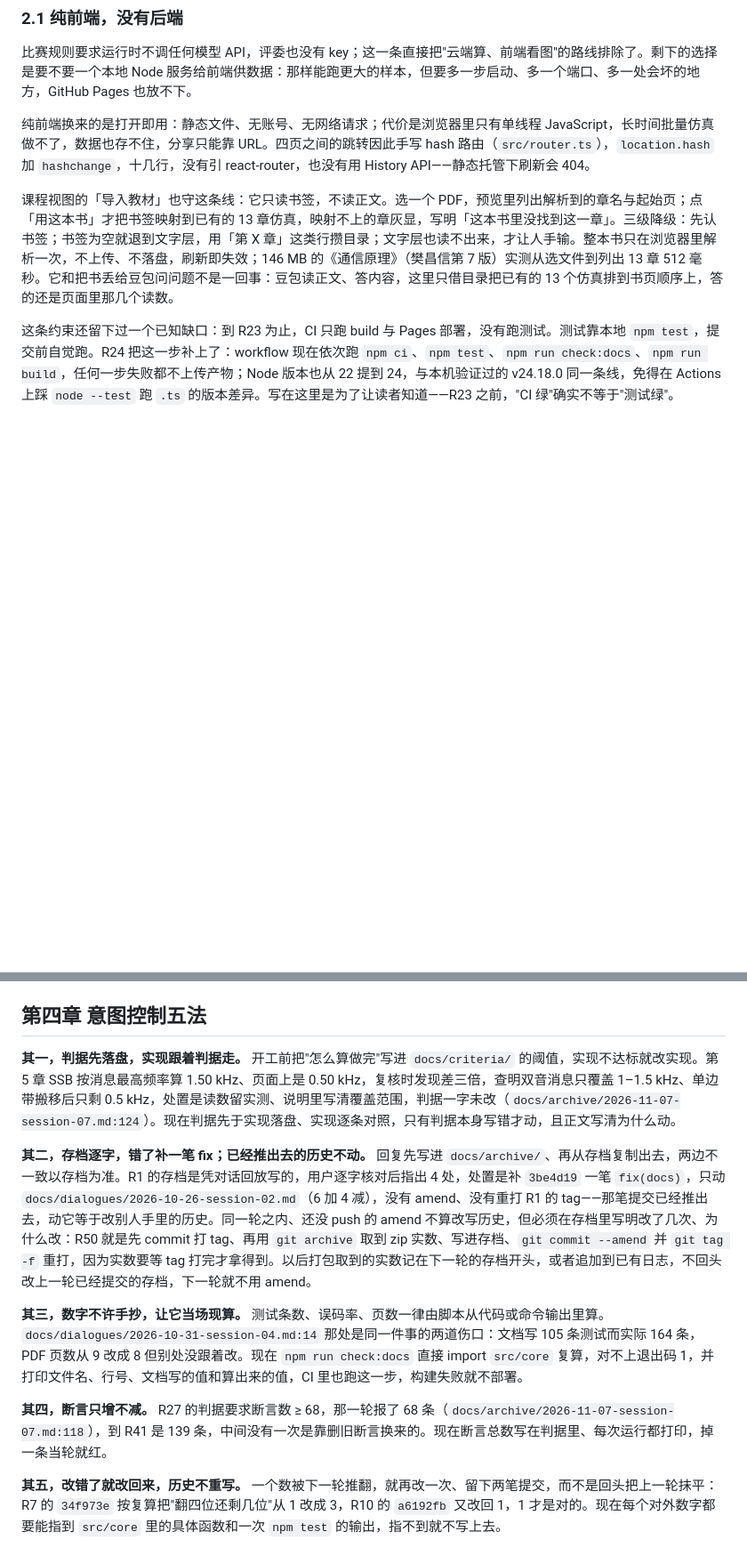
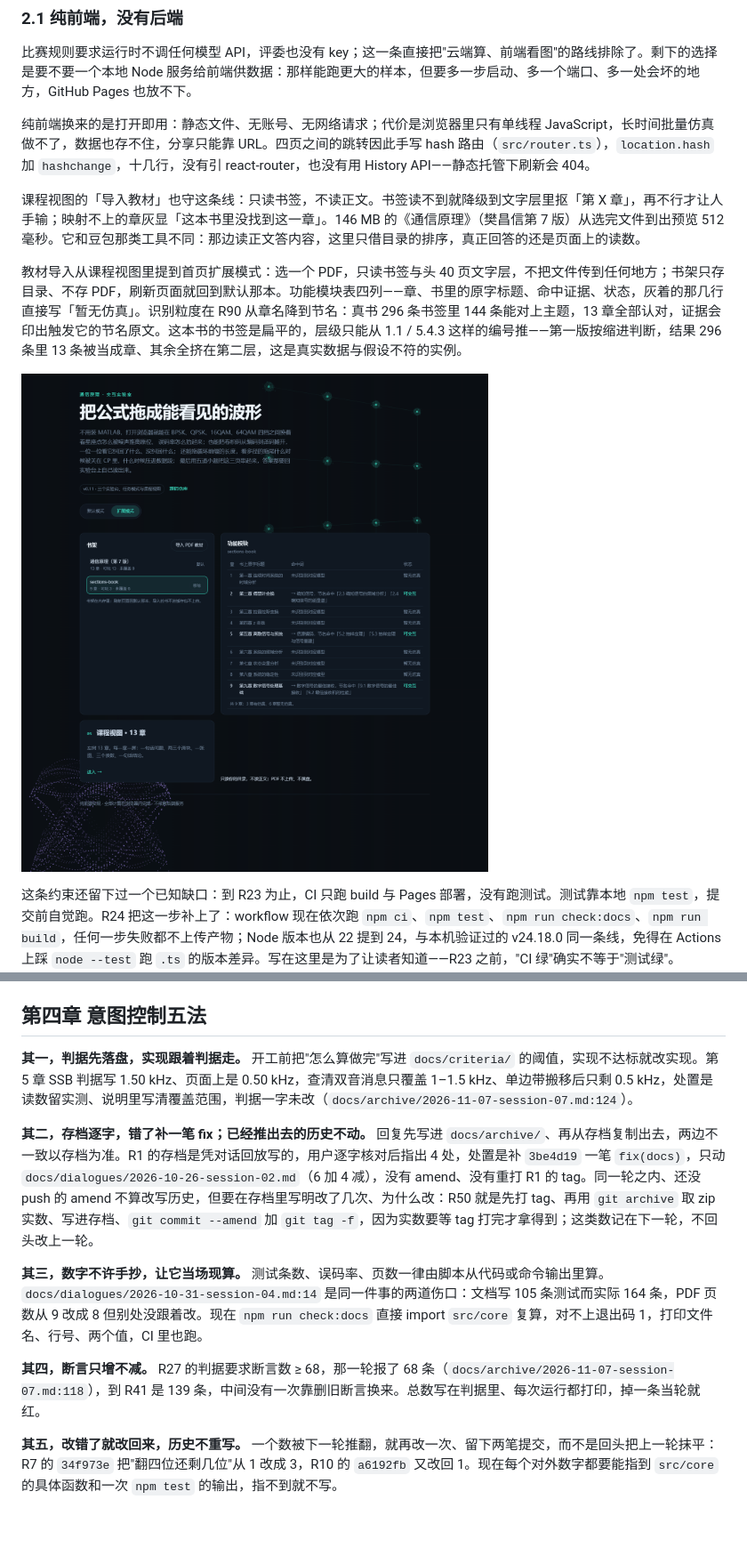
Before and after one commit to 240000000/comm-lab, a Markdown page: docs/tech-report.md, 2 parts joined by grey strips. Shown at 89% size. Rendered like a GitHub page; pictures changed too: docs/images/home-extra.png (added); blank space fills up the shorter version.

```diff
--- a/docs/tech-report.md
+++ b/docs/tech-report.md
@@ -207,7 +213,11 @@ R56 到 R74 又把第 2、5、10 三章的图和数对了一遍，五处对不
 
 纯前端换来的是打开即用：静态文件、无账号、无网络请求；代价是浏览器里只有单线程 JavaScript，长时间批量仿真做不了，数据也存不住，分享只能靠 URL。四页之间的跳转因此手写 hash 路由（`src/router.ts`），`location.hash` 加 `hashchange`，十几行，没有引 react-router，也没有用 History API——静态托管下刷新会 404。
 
-课程视图的「导入教材」也守这条线：它只读书签，不读正文。选一个 PDF，预览里列出解析到的章名与起始页；点「用这本书」才把书签映射到已有的 13 章仿真，映射不上的章灰显，写明「这本书里没找到这一章」。三级降级：先认书签；书签为空就退到文字层，用「第 X 章」这类行攒目录；文字层也读不出来，才让人手输。整本书只在浏览器里解析一次，不上传、不落盘，刷新即失效；146 MB 的《通信原理》（樊昌信第 7 版）实测从选文件到列出 13 章 512 毫秒。它和把书丢给豆包问问题不是一回事：豆包读正文、答内容，这里只借目录把已有的 13 个仿真排到书页顺序上，答的还是页面里那几个读数。
+课程视图的「导入教材」也守这条线：只读书签，不读正文。书签读不到就降级到文字层里抠「第 X 章」，再不行才让人手输；映射不上的章灰显「这本书里没找到这一章」。146 MB 的《通信原理》（樊昌信第 7 版）从选完文件到出预览 512 毫秒。它和豆包那类工具不同：那边读正文答内容，这里只借目录的排序，真正回答的还是页面上的读数。
+
+教材导入从课程视图里提到首页扩展模式：选一个 PDF，只读书签与头 40 页文字层，不把文件传到任何地方；书架只存目录、不存 PDF，刷新页面就回到默认那本。功能模块表四列——章、书里的原字标题、命中证据、状态，灰着的那几行直接写「暂无仿真」。识别粒度在 R90 从章名降到节名：真书 296 条书签里 144 条能对上主题，13 章全部认对，证据会印出触发它的节名原文。这本书的书签是扁平的，层级只能从 1.1 / 5.4.3 这样的编号推——第一版按缩进判断，结果 296 条里 13 条被当成章、其余全挤在第二层，这是真实数据与假设不符的实例。
+
+![首页扩展模式：内存书架与功能模块表，9 章里 3 章可交互，灰着的写清原因](images/home-extra.png)
 
 这条约束还留下过一个已知缺口：到 R23 为止，CI 只跑 build 与 Pages 部署，没有跑测试。测试靠本地 `npm test`，提交前自觉跑。R24 把这一步补上了：workflow 现在依次跑 `npm ci`、`npm test`、`npm run check:docs`、`npm run build`，任何一步失败都不上传产物；Node 版本也从 22 提到 24，与本机验证过的 v24.18.0 同一条线，免得在 Actions 上踩 `node --test` 跑 `.ts` 的版本差异。写在这里是为了让读者知道——R23 之前，"CI 绿"确实不等于"测试绿"。
 
@@ -522,12 +533,12 @@ tag 一律是 annotated（`git tag -a`，带一句注释），不是轻量 tag
 
 ## 第四章 意图控制五法
 
-**其一，判据先落盘，实现跟着判据走。** 开工前把"怎么算做完"写进 `docs/criteria/` 的阈值，实现不达标就改实现。第 5 章 SSB 按消息最高频率算 1.50 kHz、页面上是 0.50 kHz，复核时发现差三倍，查明双音消息只覆盖 1–1.5 kHz、单边带搬移后只剩 0.5 kHz，处置是读数留实测、说明里写清覆盖范围，判据一字未改（`docs/archive/2026-11-07-session-07.md:124`）。现在判据先于实现落盘、实现逐条对照，只有判据本身写错才动，且正文写清为什么动。
+**其一，判据先落盘，实现跟着判据走。** 开工前把"怎么算做完"写进 `docs/criteria/` 的阈值，实现不达标就改实现。第 5 章 SSB 判据写 1.50 kHz、页面上是 0.50 kHz，查清双音消息只覆盖 1–1.5 kHz、单边带搬移后只剩 0.5 kHz，处置是读数留实测、说明里写清覆盖范围，判据一字未改（`docs/archive/2026-11-07-session-07.md:124`）。
 
-**其二，存档逐字，错了补一笔 fix；已经推出去的历史不动。** 回复先写进 `docs/archive/`、再从存档复制出去，两边不一致以存档为准。R1 的存档是凭对话回放写的，用户逐字核对后指出 4 处，处置是补 `3be4d19` 一笔 `fix(docs)`，只动 `docs/dialogues/2026-10-26-session-02.md`（6 加 4 减），没有 amend、没有重打 R1 的 tag——那笔提交已经推出去，动它等于改别人手里的历史。同一轮之内、还没 push 的 amend 不算改写历史，但必须在存档里写明改了几次、为什么改：R50 就是先 commit 打 tag、再用 `git archive` 取到 zip 实数、写进存档、`git commit --amend` 并 `git tag -f` 重打，因为实数要等 tag 打完才拿得到。以后打包取到的实数记在下一轮的存档开头，或者追加到已有日志，不回头改上一轮已经提交的存档，下一轮就不用 amend。
+**其二，存档逐字，错了补一笔 fix；已经推出去的历史不动。** 回复先写进 `docs/archive/`、再从存档复制出去，两边不一致以存档为准。R1 的存档是凭对话回放写的，用户逐字核对后指出 4 处，处置是补 `3be4d19` 一笔 `fix(docs)`，只动 `docs/dialogues/2026-10-26-session-02.md`（6 加 4 减），没有 amend、没有重打 R1 的 tag。同一轮之内、还没 push 的 amend 不算改写历史，但要在存档里写明改了几次、为什么改：R50 就是先打 tag、再用 `git archive` 取 zip 实数、写进存档、`git commit --amend` 加 `git tag -f`，因为实数要等 tag 打完才拿得到；这类数记在下一轮，不回头改上一轮。
 
-**其三，数字不许手抄，让它当场现算。** 测试条数、误码率、页数一律由脚本从代码或命令输出里算。`docs/dialogues/2026-10-31-session-04.md:14` 那处是同一件事的两道伤口：文档写 105 条测试而实际 164 条，PDF 页数从 9 改成 8 但别处没跟着改。现在 `npm run check:docs` 直接 import `src/core` 复算，对不上退出码 1，并打印文件名、行号、文档写的值和算出来的值，CI 里也跑这一步，构建失败就不部署。
+**其三，数字不许手抄，让它当场现算。** 测试条数、误码率、页数一律由脚本从代码或命令输出里算。`docs/dialogues/2026-10-31-session-04.md:14` 是同一件事的两道伤口：文档写 105 条测试而实际 164 条，PDF 页数从 9 改成 8 但别处没跟着改。现在 `npm run check:docs` 直接 import `src/core` 复算，对不上退出码 1，打印文件名、行号、两个值，CI 里也跑。
 
-**其四，断言只增不减。** R27 的判据要求断言数 ≥ 68，那一轮报了 68 条（`docs/archive/2026-11-07-session-07.md:118`），到 R41 是 139 条，中间没有一次是靠删旧断言换来的。现在断言总数写在判据里、每次运行都打印，掉一条当轮就红。
+**其四，断言只增不减。** R27 的判据要求断言数 ≥ 68，那一轮报了 68 条（`docs/archive/2026-11-07-session-07.md:118`），到 R41 是 139 条，中间没有一次靠删旧断言换来。总数写在判据里、每次运行都打印，掉一条当轮就红。
 
-**其五，改错了就改回来，历史不重写。** 一个数被下一轮推翻，就再改一次、留下两笔提交，而不是回头把上一轮抹平：R7 的 `34f973e` 按复算把"翻四位还剩几位"从 1 改成 3，R10 的 `a6192fb` 又改回 1，1 才是对的。现在每个对外数字都要能指到 `src/core` 里的具体函数和一次 `npm test` 的输出，指不到就不写上去。
+**其五，改错了就改回来，历史不重写。** 一个数被下一轮推翻，就再改一次、留下两笔提交，而不是回头把上一轮抹平：R7 的 `34f973e` 把"翻四位还剩几位"从 1 改成 3，R10 的 `a6192fb` 又改回 1。现在每个对外数字都要能指到 `src/core` 的具体函数和一次 `npm test` 的输出，指不到就不写。
```
Also changed, not shown: other parts of docs/tech-report.md (+19 -12 lines), docs/archive/2026-11-12-session-64.md (added, +91 -0 lines), docs/dialogues/INDEX.md (+2 -1 lines), docs/images/course-view.png (added), docs/images/home-default.png (added), 1 other file.
